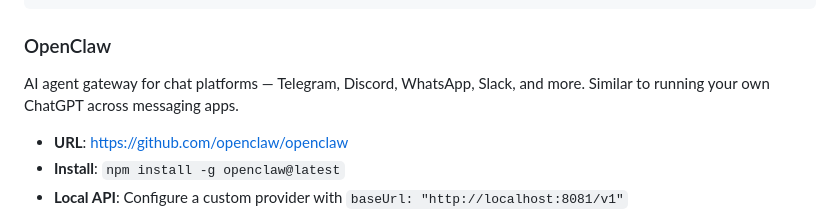
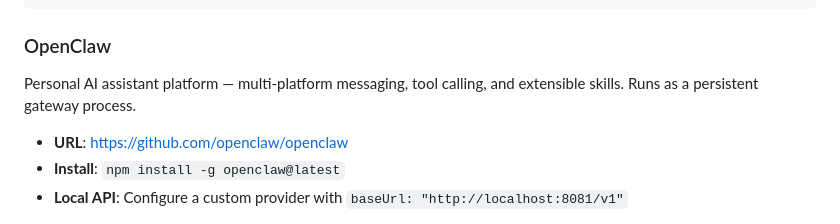
Before and after one commit to lance0/rookery, a Markdown page: docs/compatible-agents.md, the part around the change. Drawn GitHub-style.

Commit message:
Fix OpenClaw description in compatible agents

```diff
--- a/docs/compatible-agents.md
+++ b/docs/compatible-agents.md
@@ -37,7 +37,7 @@ restart_on_error_patterns = ["ConnectionError", "ReadTimeout"]
 
 ### OpenClaw
 
-AI agent gateway for chat platforms — Telegram, Discord, WhatsApp, Slack, and more. Similar to running your own ChatGPT across messaging apps.
+Personal AI assistant platform — multi-platform messaging, tool calling, and extensible skills. Runs as a persistent gateway process.
 
 - **URL**: https://github.com/openclaw/openclaw
 - **Install**: `npm install -g openclaw@latest`
```
